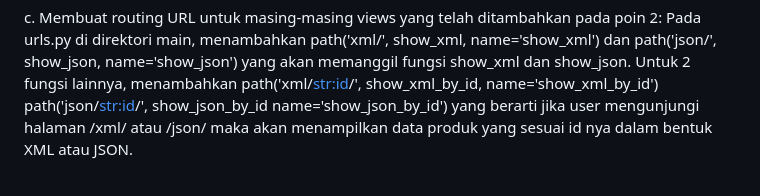
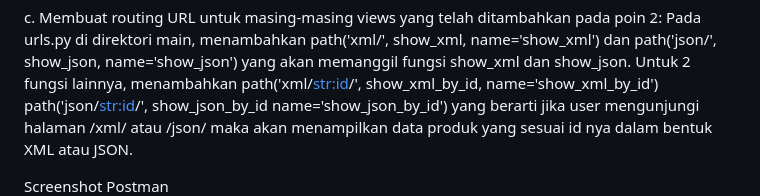
Before and after one commit to reyvanomario/living-spaces, a Markdown page: README.md, the part around the change. Drawn GitHub-style.

```diff
--- a/README.md
+++ b/README.md
@@ -24,7 +24,7 @@ b. Tambahkan 4 fungsi views baru untuk melihat objek yang sudah ditambahkan dala
 
 c.  Membuat routing URL untuk masing-masing views yang telah ditambahkan pada poin 2: Pada urls.py di direktori main, menambahkan path('xml/', show_xml, name='show_xml') dan path('json/', show_json, name='show_json') yang akan memanggil fungsi show_xml dan show_json. Untuk 2 fungsi lainnya, menambahkan path('xml/<str:id>/', show_xml_by_id, name='show_xml_by_id') path('json/<str:id>/', show_json_by_id name='show_json_by_id') yang berarti jika user mengunjungi halaman /xml/<ID PRODUCT> atau /json/<ID PRODUCT> maka akan menampilkan data produk yang sesuai id nya dalam bentuk XML atau JSON.
 
-
+Screenshot Postman
 ![alt text](https://github.com/reyvanomario/living-spaces/blob/main/gambar_jawaban_pertanyaan/Screenshot%202024-09-11%20at%2021.31.00.png?raw=true)
 ![alt text](https://github.com/reyvanomario/living-spaces/blob/main/gambar_jawaban_pertanyaan/Screenshot%202024-09-11%20at%2021.28.40.png?raw=true)
 ![alt text](https://github.com/reyvanomario/living-spaces/blob/main/gambar_jawaban_pertanyaan/Screenshot%202024-09-11%20at%2021.28.20.png?raw=true)
```
